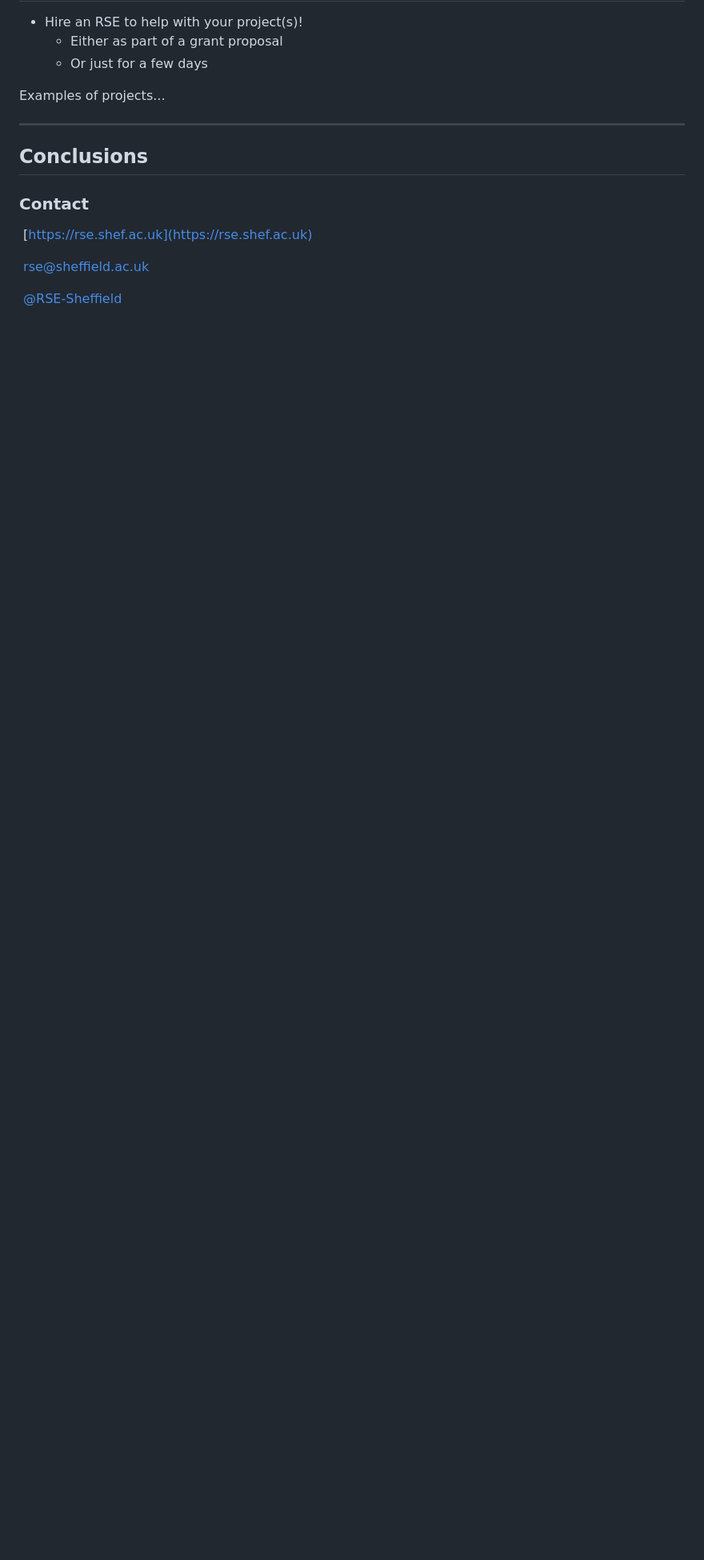
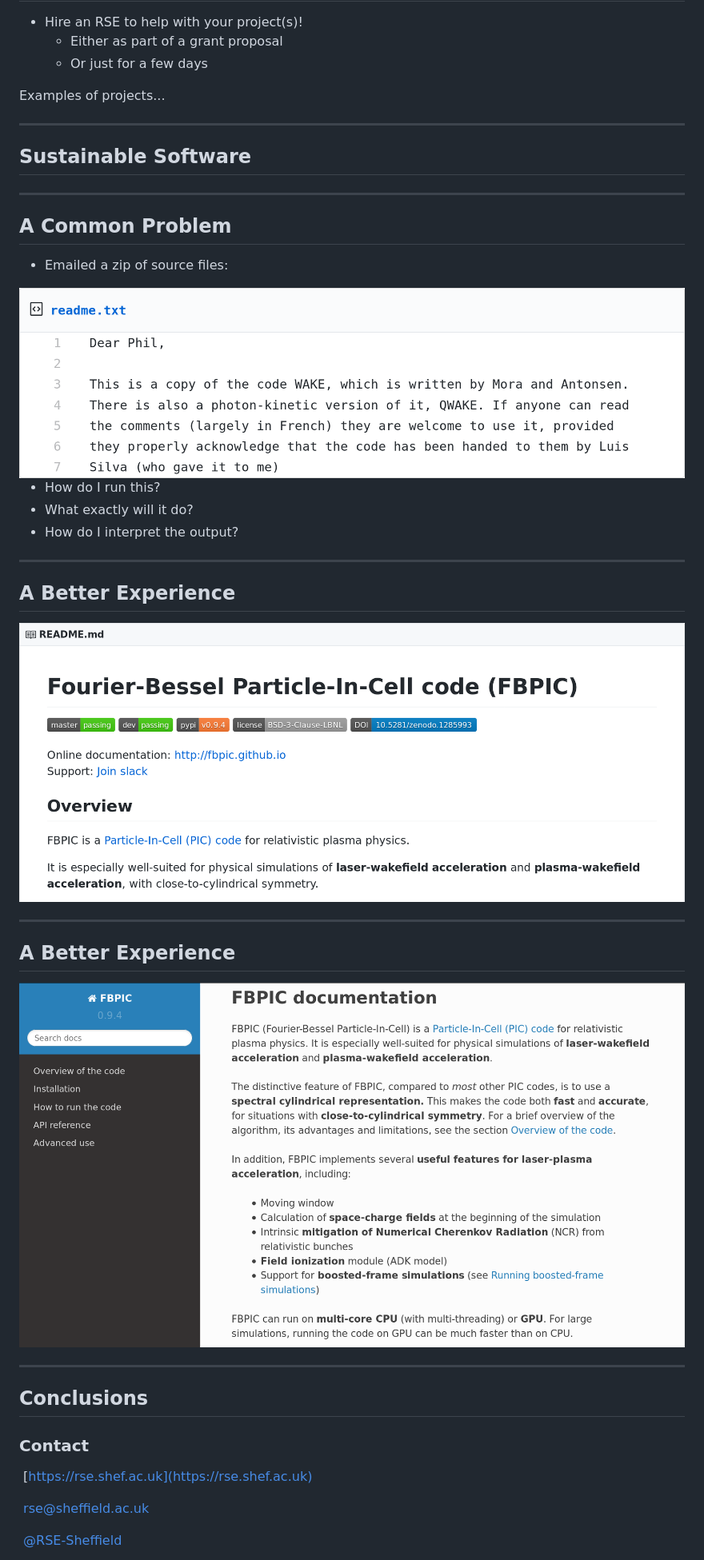
Before and after one commit to RSE-Sheffield/20190104-Theory_Club, a Markdown page: content.md, the part around the change printed below. Shown: that part at 80% size. Drawn GitHub-style; pictures changed too: images/fbpic_docs.png (added), images/fbpic_readme.png (added), images/wakereadme.png (added); blank space fills up the shorter version.

Commit message:
add good/bad code examples

```diff
--- a/content.md
+++ b/content.md
@@ -308,6 +311,28 @@ For more info (inc. **mailing list** and events schedule) see [https://rse.shef.
 Examples of projects...
 
 ---
+## Sustainable Software
+
+---
+## A Common Problem
+
+* Emailed a zip of source files:
+
+<img src="images/wakereadme.png" width="100%" />
+
+* How do I run this?
+* What exactly will it do?
+* How do I interpret the output?
+
+---
+## A Better Experience
+<img src="images/fbpic_readme.png" width="100%" />
+
+---
+## A Better Experience
+<img src="images/fbpic_docs.png" width="100%" />
+
+---
 ## Conclusions
 
 
```
Also changed, not shown: other parts of content.md (+3 -0 lines).
